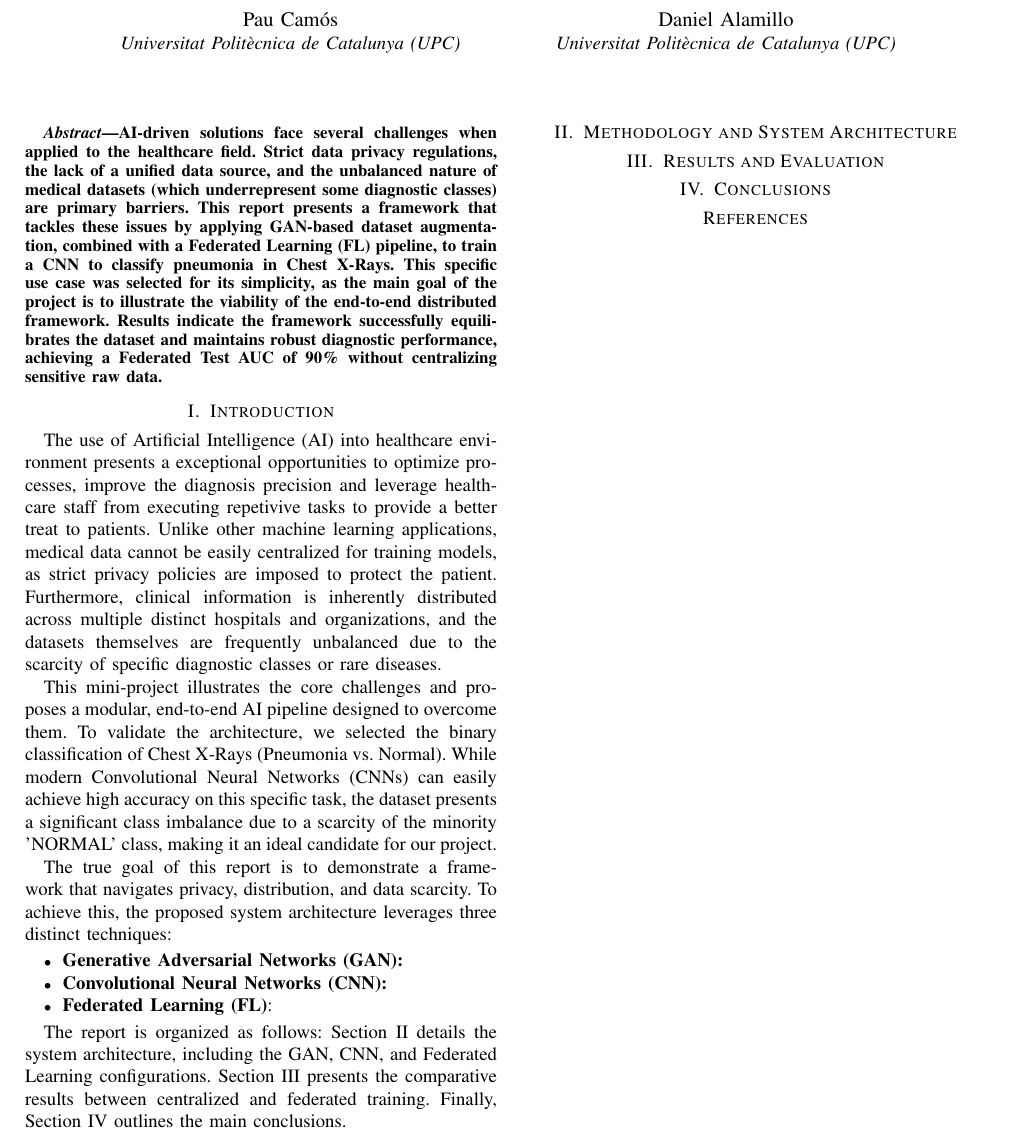
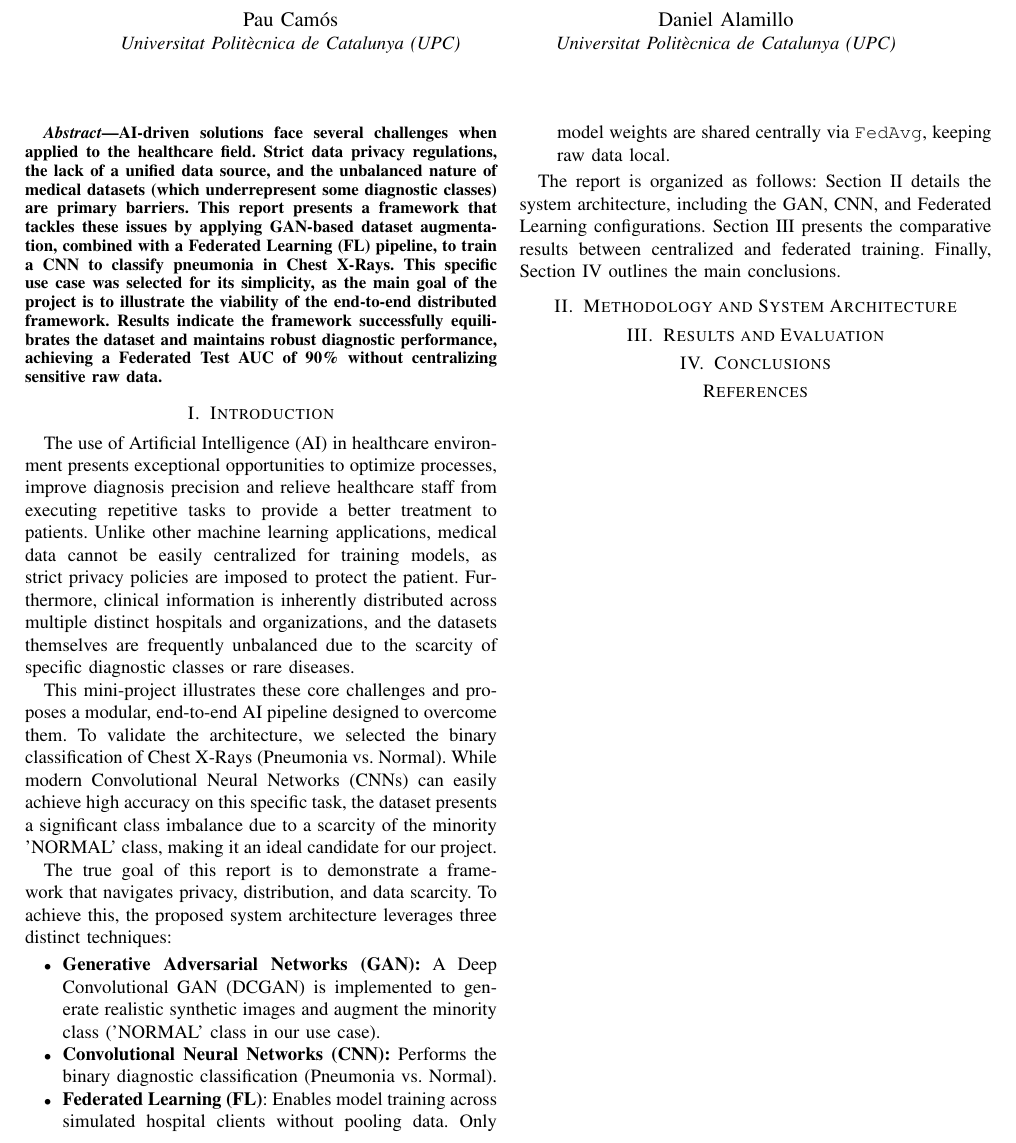
Before and after one commit to cyberpabs/FedXR-GAN, a LaTeX paper (doc/report/main.tex, which reads doc/report/002-intro.tex): part of the page, cut so that both start at the same text. Compiled offline with pdfLaTeX.

Commit message:
#doc Introduction completed

```diff
--- a/doc/report/002-intro.tex
+++ b/doc/report/002-intro.tex
@@ -1,9 +1,9 @@
 \section{Introduction}
 
-The use of Artificial Intelligence (AI) into healthcare environment
-presents a exceptional opportunities to optimize processes, improve
-the diagnosis precision and leverage healthcare staff from executing
-repetivive tasks to provide a better treat to patients. Unlike other
+The use of Artificial Intelligence (AI) in healthcare environment
+presents exceptional opportunities to optimize processes, improve
+diagnosis precision and relieve healthcare staff from executing
+repetitive tasks to provide a better treatment to patients. Unlike other
 machine learning applications, medical data cannot be easily
 centralized for training models, as strict privacy policies are
 imposed to protect the patient. Furthermore, clinical information is
@@ -11,7 +11,7 @@ inherently distributed across multiple distinct hospitals and
 organizations, and the datasets themselves are frequently unbalanced
 due to the scarcity of specific diagnostic classes or rare diseases.
 
-This mini-project illustrates the core challenges and proposes a
+This mini-project illustrates these core challenges and proposes a
 modular, end-to-end AI pipeline designed to overcome them. To validate
 the architecture, we selected the binary classification of Chest
 X-Rays (Pneumonia vs. Normal). While modern Convolutional Neural
@@ -25,9 +25,17 @@ navigates privacy, distribution, and data scarcity. To achieve this,
 the proposed system architecture leverages three distinct
 techniques:
 \begin{itemize}
-\item \textbf{Generative Adversarial Networks (GAN):}
-\item \textbf{Convolutional Neural Networks (CNN):}
-\item \textbf{Federated Learning (FL)}:
+\item \textbf{Generative Adversarial Networks (GAN):} A Deep
+  Convolutional GAN (DCGAN) is implemented to generate realistic
+  synthetic images and augment the minority class ('NORMAL' class in
+  our use case).
+
+\item \textbf{Convolutional Neural Networks (CNN):} Performs the
+  binary diagnostic classification (Pneumonia vs. Normal).
+
+\item \textbf{Federated Learning (FL)}: Enables model training across
+  simulated hospital clients without pooling data. Only model weights
+  are shared centrally via \texttt{FedAvg}, keeping raw data local.
 \end{itemize}
 
 The report is organized as follows: Section II
```
